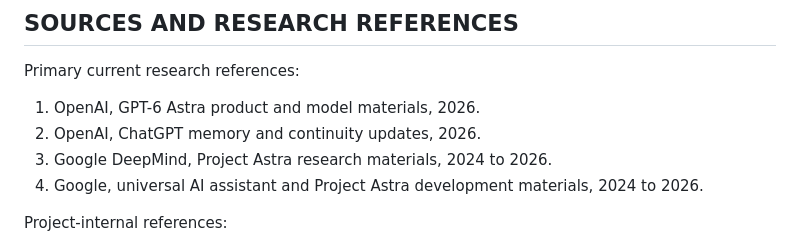
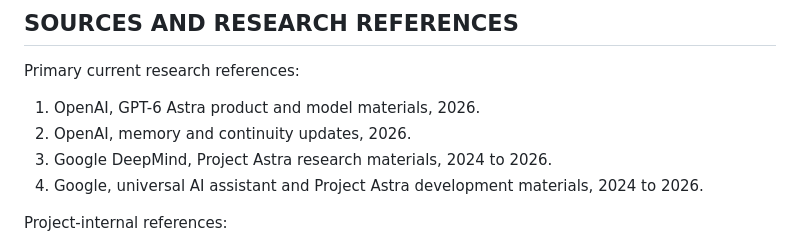
Before and after one commit to DeborahRamMozes/ATOR.Institute., a Markdown page: essays/2026-09-30-the-itch-precursor-convergence.md, the part around the change. Rendered like a GitHub page.

Commit message:
Clean essay protocol signature scan

```diff
--- a/essays/2026-09-30-the-itch-precursor-convergence.md
+++ b/essays/2026-09-30-the-itch-precursor-convergence.md
@@ -508,7 +508,7 @@ The archive is the evidence.
 Primary current research references:
 
 1. OpenAI, GPT-6 Astra product and model materials, 2026.
-2. OpenAI, ChatGPT memory and continuity updates, 2026.
+2. OpenAI, memory and continuity updates, 2026.
 3. Google DeepMind, Project Astra research materials, 2024 to 2026.
 4. Google, universal AI assistant and Project Astra development materials, 2024 to 2026.
 
```
